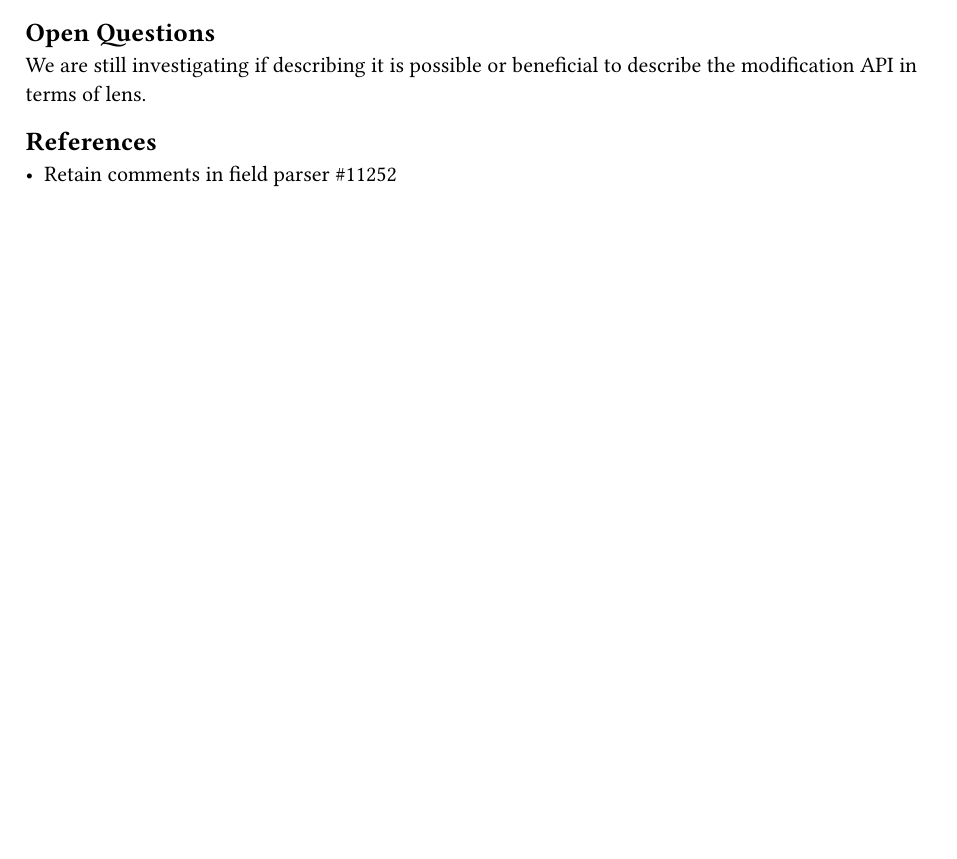
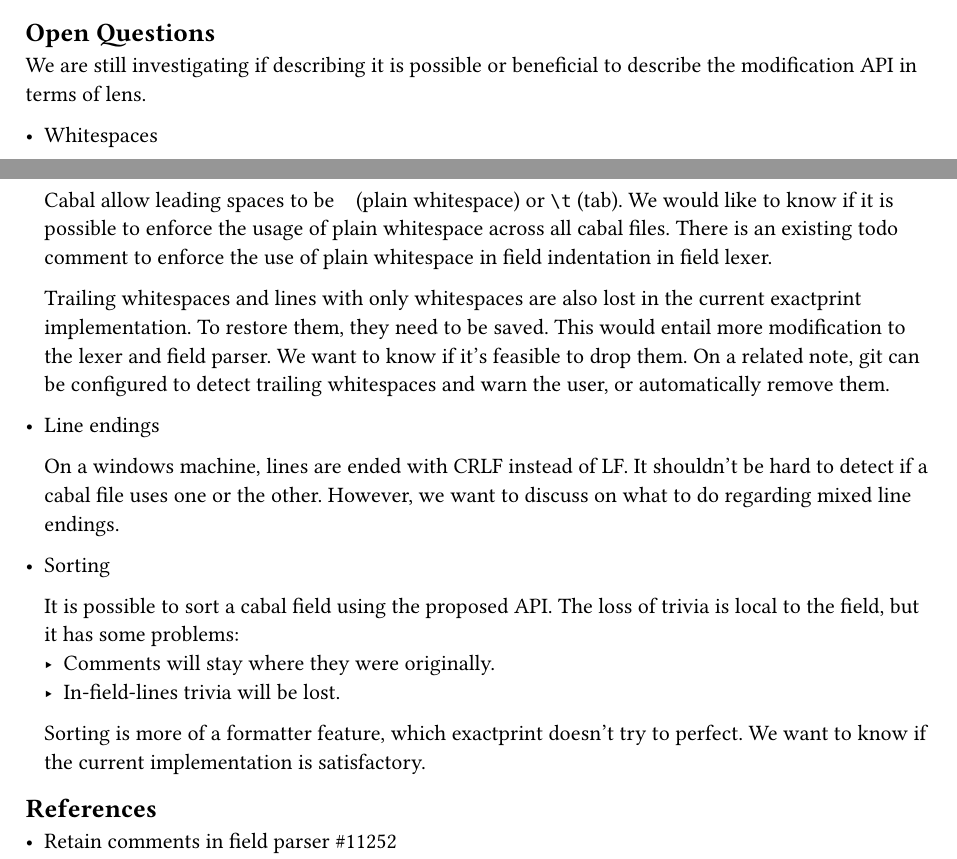
Before and after one commit to haskell/cabal-proposals, a Typst document (proposals/cabal-exactprint.typ): part of page 10 of 11 before the commit and two parts of pages 10 and 11 of 11 after it, the two joined at a grey line, cut so that both start at the same text, the shorter picture padded with empty space. Compiled offline with Typst 0.15.

Commit message:
document open questions

```diff
--- a/proposals/cabal-exactprint.typ
+++ b/proposals/cabal-exactprint.typ
@@ -756,5 +757,33 @@ I will continue to work on this myself under the funding of the Haskell Foundati
 We are still investigating if describing it is possible or beneficial to
 describe the modification API in terms of lens.
 
+- Whitespaces
+
+  Cabal allow leading spaces to be ` ` (plain whitespace) or `\t` (tab).
+  We would like to know if it is possible to enforce the usage of plain whitespace across all cabal files.
+  There is an existing todo comment to enforce the use of plain whitespace in field indentation in field lexer.
+
+  Trailing whitespaces and lines with only whitespaces are also lost in the current exactprint implementation.
+  To restore them, they need to be saved. This would entail more modification to the lexer and field parser.
+  We want to know if it's feasible to drop them.
+  On a related note, git can be configured to detect trailing whitespaces and warn the user, or
+  automatically remove them.
+
+- Line endings
+
+  On a windows machine, lines are ended with CRLF instead of LF. It shouldn't be hard to detect if a
+  cabal file uses one or the other.
+  However, we want to discuss on what to do regarding mixed line endings.
+
+- Sorting
+
+  It is possible to sort a cabal field using the proposed API.
+  The loss of trivia is local to the field, but it has some problems:
+  - Comments will stay where they were originally.
+  - In-field-lines trivia will be lost.
+
+  Sorting is more of a formatter feature, which exactprint doesn't try to perfect. We want to know
+  if the current implementation is satisfactory.
+
 == References
 #list(..references.values().map(x => x.get-link))
```
Also changed, not shown: proposals/cabal-exactprint.typ (3 more changed lines).
